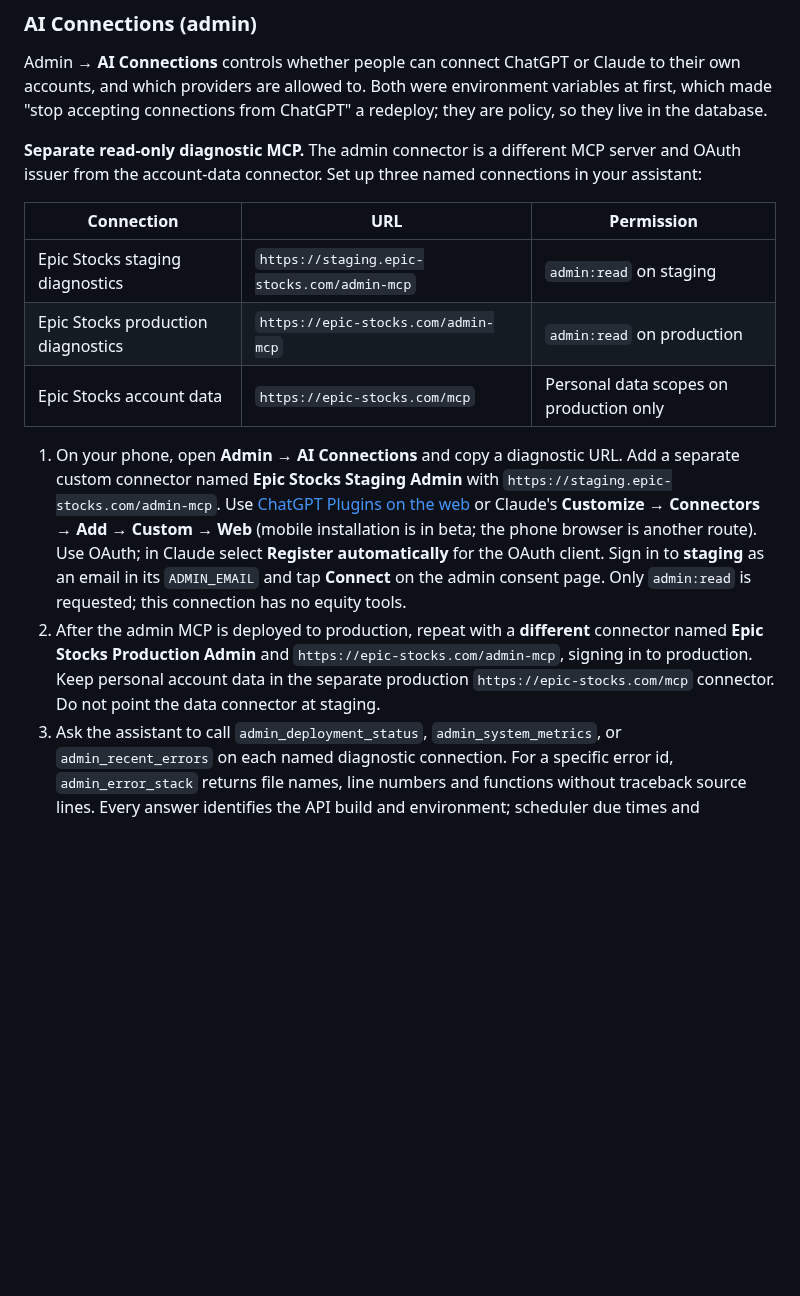
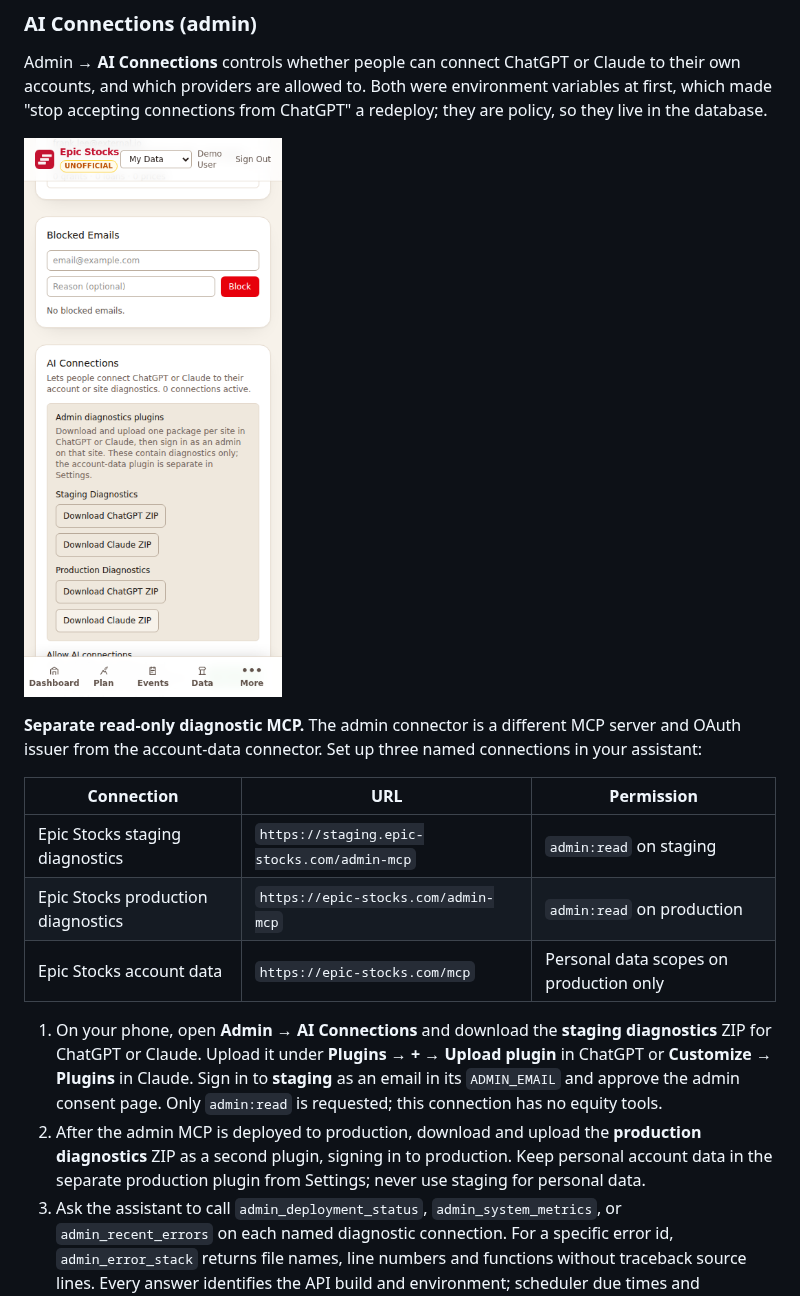
Before and after one commit to rahulshahepic/epic-stocks, a Markdown page: README.md, the part around one of its changes. Drawn GitHub-style; pictures changed too: screenshots/admin-ai-plugin-downloads-light-mobile.png (added); blank space fills up the shorter version.

```diff
--- a/README.md
+++ b/README.md
@@ -750,6 +747,8 @@ Click any user in the list to open a detail card:
 
 Admin → **AI Connections** controls whether people can connect ChatGPT or Claude to their own accounts, and which providers are allowed to. Both were environment variables at first, which made "stop accepting connections from ChatGPT" a redeploy; they are policy, so they live in the database.
 
+![Separate staging and production diagnostic plugin downloads on mobile](screenshots/admin-ai-plugin-downloads-light-mobile.png)
+
 **Separate read-only diagnostic MCP.** The admin connector is a different MCP server and OAuth issuer from the account-data connector. Set up three named connections in your assistant:
 
 | Connection | URL | Permission |
@@ -758,8 +757,8 @@ Admin → **AI Connections** controls whether people can connect ChatGPT or Clau
 | Epic Stocks production diagnostics | `https://epic-stocks.com/admin-mcp` | `admin:read` on production |
 | Epic Stocks account data | `https://epic-stocks.com/mcp` | Personal data scopes on production only |
 
-1. On your phone, open **Admin → AI Connections** and copy a diagnostic URL. Add a separate custom connector named **Epic Stocks Staging Admin** with `https://staging.epic-stocks.com/admin-mcp`. Use [ChatGPT Plugins on the web](#connecting-your-own-ai) or Claude's **Customize → Connectors → Add → Custom → Web** (mobile installation is in beta; the phone browser is another route). Use OAuth; in Claude select **Register automatically** for the OAuth client. Sign in to **staging** as an email in its `ADMIN_EMAIL` and tap **Connect** on the admin consent page. Only `admin:read` is requested; this connection has no equity tools.
-2. After the admin MCP is deployed to production, repeat with a **different** connector named **Epic Stocks Production Admin** and `https://epic-stocks.com/admin-mcp`, signing in to production. Keep personal account data in the separate production `https://epic-stocks.com/mcp` connector. Do not point the data connector at staging.
+1. On your phone, open **Admin → AI Connections** and download the **staging diagnostics** ZIP for ChatGPT or Claude. Upload it under **Plugins → + → Upload plugin** in ChatGPT or **Customize → Plugins** in Claude. Sign in to **staging** as an email in its `ADMIN_EMAIL` and approve the admin consent page. Only `admin:read` is requested; this connection has no equity tools.
+2. After the admin MCP is deployed to production, download and upload the **production diagnostics** ZIP as a second plugin, signing in to production. Keep personal account data in the separate production plugin from Settings; never use staging for personal data.
 3. Ask the assistant to call `admin_deployment_status`, `admin_system_metrics`, or `admin_recent_errors` on each named diagnostic connection. For a specific error id, `admin_error_stack` returns file names, line numbers and functions without traceback source lines. Every answer identifies the API build and environment; scheduler due times and timestamps are UTC. Confirm the returned environment before comparing results.
 4. Revoke either diagnostic connector on that site's **Settings → AI Connections** page. Removing an email from `ADMIN_EMAIL` blocks admin tools on the next request. The two sites keep independent connection and audit histories.
 
```
Also changed, not shown: other parts of README.md (+7 -10 lines), OPERATIONS.md (+12 -13 lines), plugins/epic-stocks/README.md (+1 -1 lines), screenshots/admin-dark-mobile.png, screenshots/admin-light-mobile.png, screenshots/settings-ai-connections-dark-mobile.png, screenshots/settings-ai-connections-light-mobile.png, screenshots/settings-ai-connections-muse-light-mobile.png, 9 other files.
